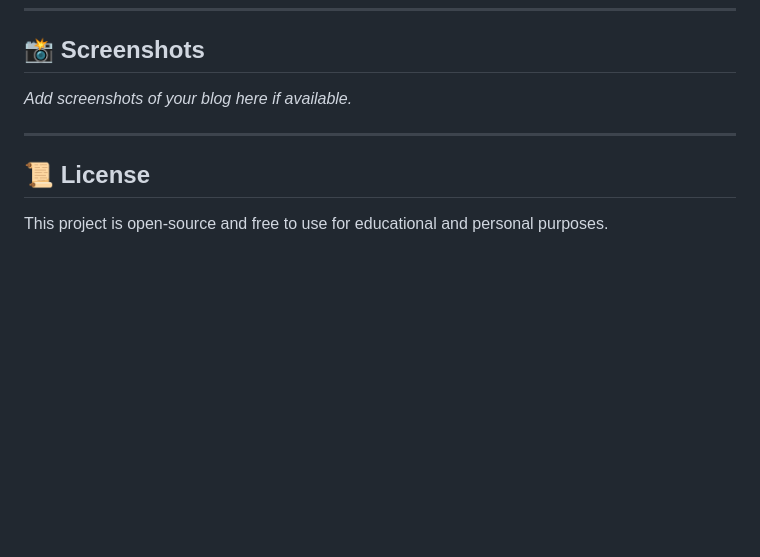
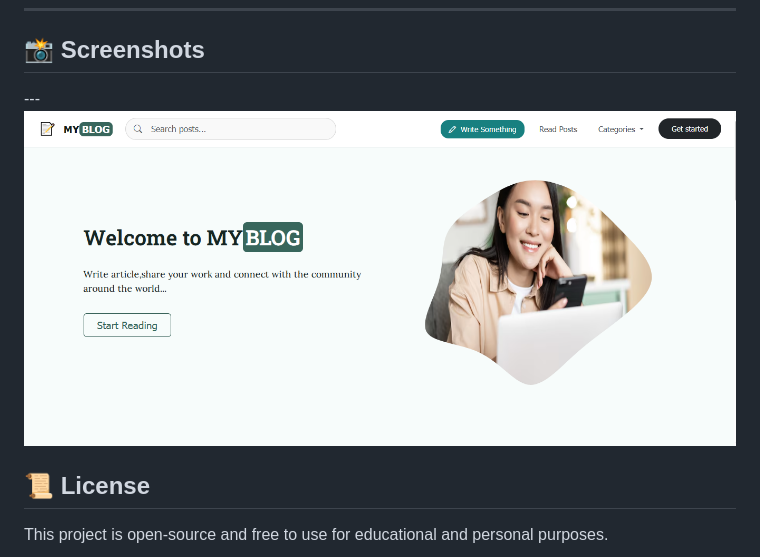
Before and after one commit to eaintthettun/prisma-express-blog, a Markdown page: README.md, the part around the change. Drawn GitHub-style; pictures changed too: image.png (added); blank space fills up the shorter version.

Commit message:
added screenshot of website

```diff
--- a/README.md
+++ b/README.md
@@ -223,9 +223,7 @@ Pull requests are welcome! If you’d like to contribute, please fork the reposi
 
 ## 📸 Screenshots
 
-_Add screenshots of your blog here if available._
-
----
+---![alt text](image.png)
 
 ## 📜 License
 
```
Also changed, not shown: screenshot of project.PNG (added).
